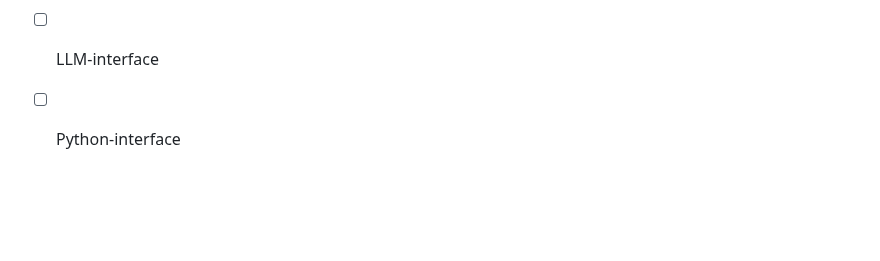
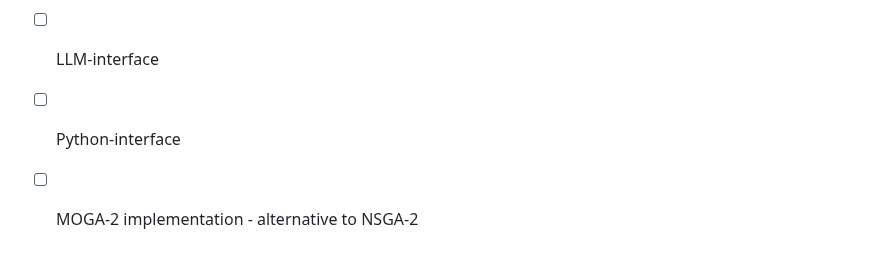
Before and after one commit to maxreiss123/GeneExpressionProgramming.jl, a Markdown page: README.md, the part around the change. GitHub-like rendering; blank space fills up the shorter version.

Commit message:
Add MOGA-2 implementation to todo list

```diff
--- a/README.md
+++ b/README.md
@@ -220,3 +220,4 @@ Feel free to utilize it for your research, it would be nice __citing us__! Our [
 - [ ] considering Tullio.jl for faster tensor ops
 - [ ] LLM-interface
 - [ ] Python-interface
+- [ ] MOGA-2 implementation - alternative to NSGA-2
```
